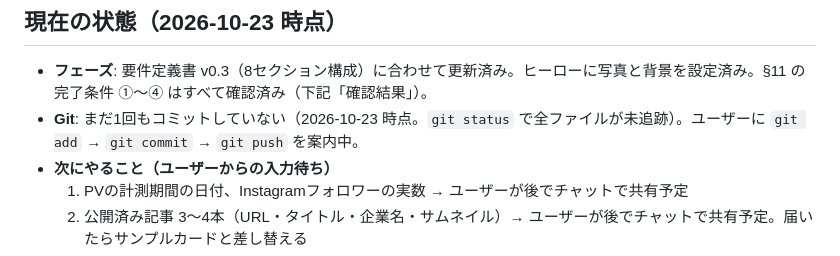
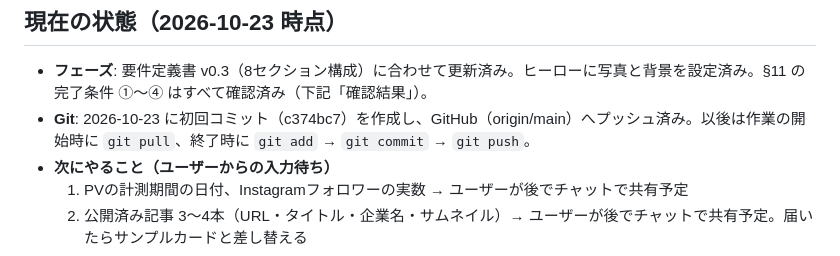
Before and after one commit to omomoinc/cocolomy-lp, a Markdown page: WORKLOG.md, the part around the change. Rendered like a GitHub page.

Commit message:
作業記録にGitの状態（初回プッシュ済み）を追記
Co-Authored-By: Claude Opus 5.5 <noreply@anthropic.com>

```diff
--- a/WORKLOG.md
+++ b/WORKLOG.md
@@ -8,7 +8,7 @@
 ## 現在の状態（2026-10-23 時点）
 
 - **フェーズ**: 要件定義書 v0.3（8セクション構成）に合わせて更新済み。ヒーローに写真と背景を設定済み。§11 の完了条件 ①〜④ はすべて確認済み（下記「確認結果」）。
-- **Git**: まだ1回もコミットしていない（2026-10-23 時点。`git status` で全ファイルが未追跡）。ユーザーに `git add` → `git commit` → `git push` を案内中。
+- **Git**: 2026-10-23 に初回コミット（c374bc7）を作成し、GitHub（origin/main）へプッシュ済み。以後は作業の開始時に `git pull`、終了時に `git add` → `git commit` → `git push`。
 - **次にやること（ユーザーからの入力待ち）**
   1. PVの計測期間の日付、Instagramフォロワーの実数 → ユーザーが後でチャットで共有予定
   2. 公開済み記事 3〜4本（URL・タイトル・企業名・サムネイル）→ ユーザーが後でチャットで共有予定。届いたらサンプルカードと差し替える
```
